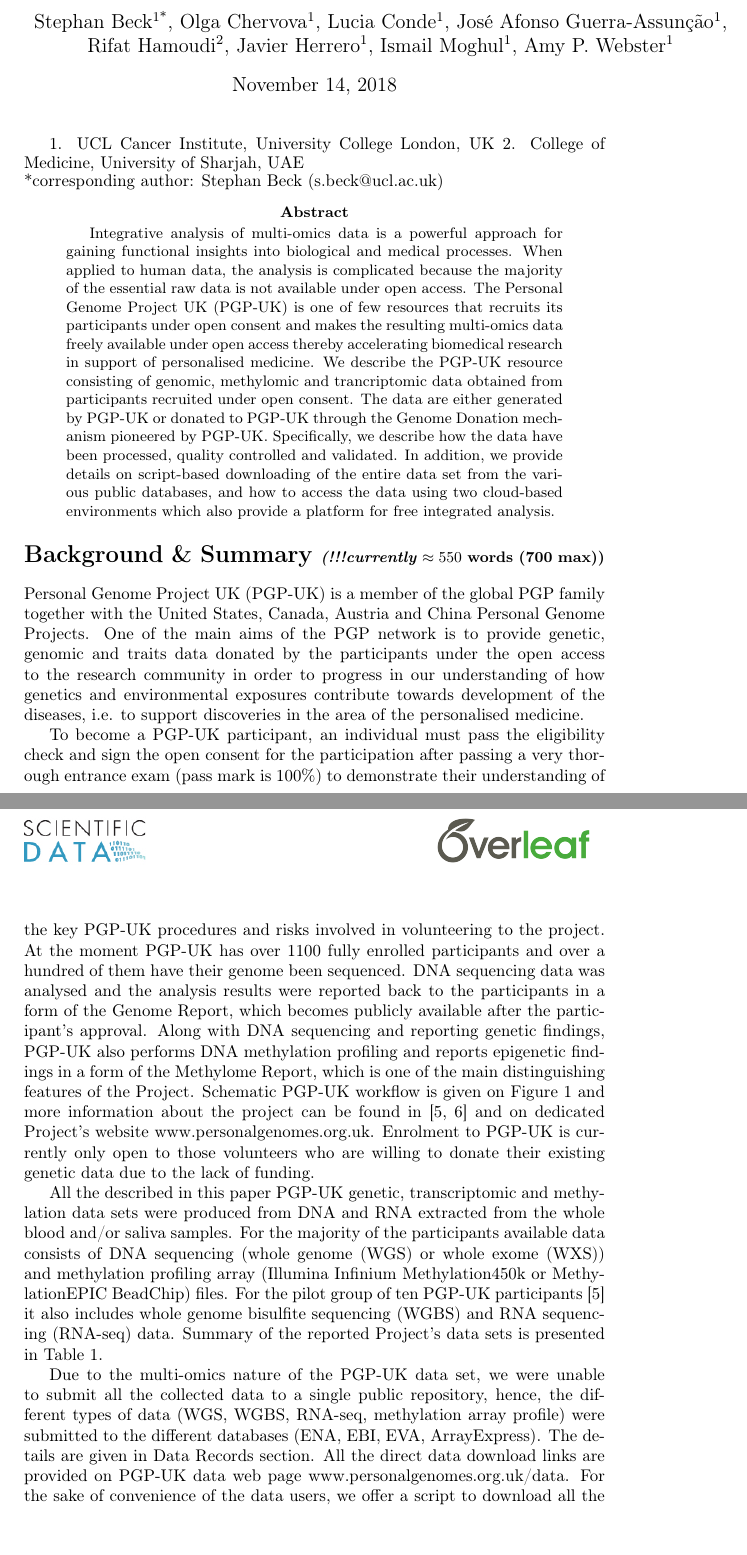
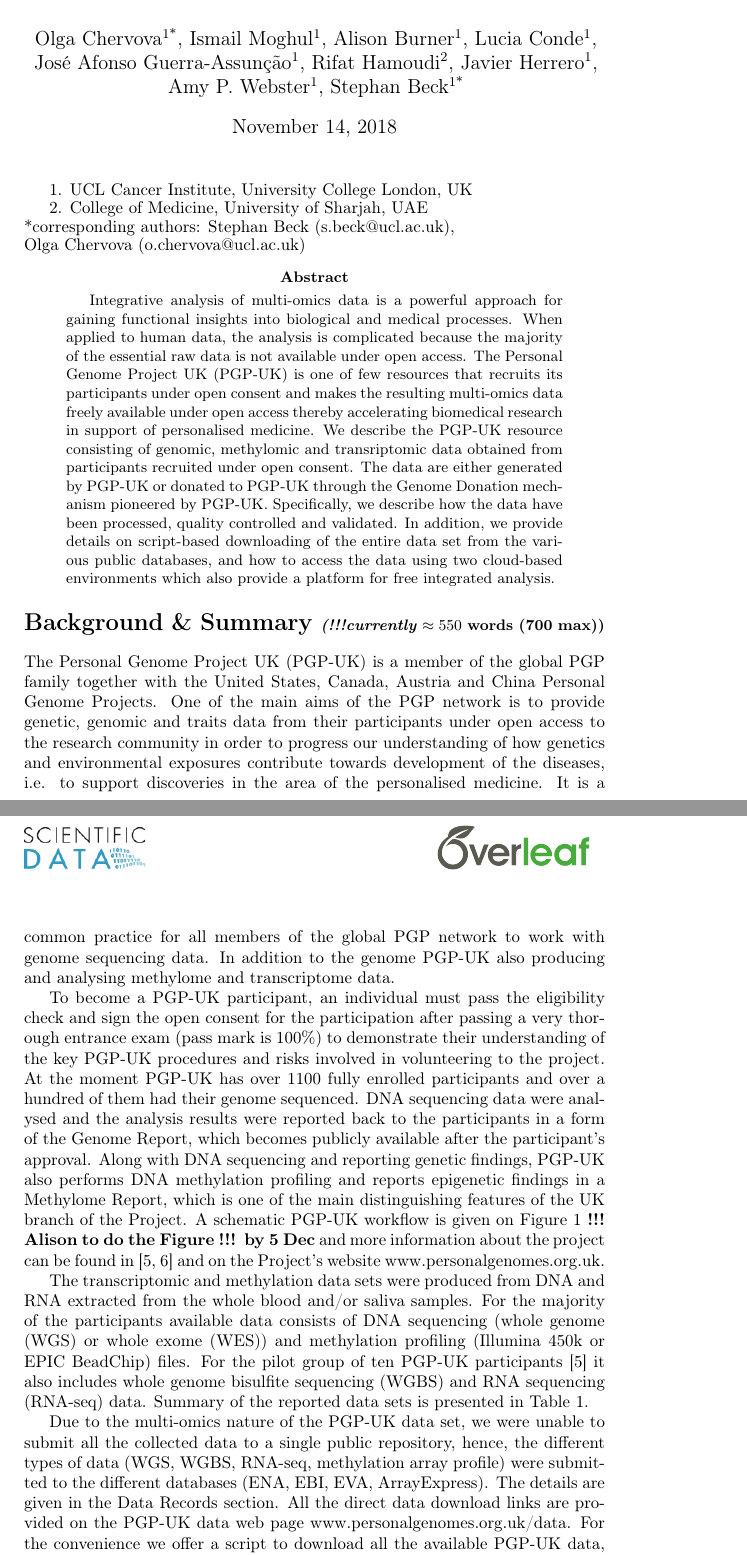
Before and after one commit to Olga-C/PGP-UK-data-paper, a LaTeX paper (main.tex): two parts of pages 1 and 2 of 14, joined at a grey line, cut so that both start at the same text. Compiled offline with pdfLaTeX.

Commit message:
word, googledoc created

```diff
--- a/main.tex
+++ b/main.tex
@@ -18,23 +18,25 @@
 
 \begin{document}
 \title{The Personal Genome Project-UK: an open access resource of human multi-omics data}
-\author{Stephan Beck\textsuperscript{1{*}}, Olga Chervova\textsuperscript{1}, Lucia Conde\textsuperscript{1},
-José Afonso Guerra-Assunção\textsuperscript{1},\\ Rifat Hamoudi\textsuperscript{2}, Javier Herrero\textsuperscript{1}, Ismail Moghul\textsuperscript{1}, Amy P. Webster\textsuperscript{1}}
+\author{Olga Chervova\textsuperscript{1{*}}, Ismail Moghul\textsuperscript{1}, Alison Burner\textsuperscript{1}, Lucia Conde\textsuperscript{1},\\
+José Afonso Guerra-Assunção\textsuperscript{1}, Rifat Hamoudi\textsuperscript{2}, Javier Herrero\textsuperscript{1},\\Amy P. Webster\textsuperscript{1}, Stephan Beck\textsuperscript{1{*}}}
 \maketitle
 \thispagestyle{fancy}
-1. UCL Cancer Institute, University College London, UK 2. College of Medicine, University of Sharjah, UAE\\
-{*}corresponding author: Stephan Beck (s.beck@ucl.ac.uk)
+1. UCL Cancer Institute, University College London, UK
+
+2. College of Medicine, University of Sharjah, UAE\\
+{*}corresponding authors: Stephan Beck (s.beck@ucl.ac.uk),\\Olga Chervova (o.chervova@ucl.ac.uk)
 \begin{abstract}
-Integrative analysis of multi-omics data is a powerful approach for gaining functional insights into biological and medical processes. When applied to human data, the analysis is complicated because the majority of the essential raw data is not available under open access. The Personal Genome Project UK (PGP-UK) is one of few resources that recruits its participants under open consent and makes the resulting multi-omics data freely available under open access thereby accelerating biomedical research in support of personalised medicine. We describe the PGP-UK resource consisting of genomic, methylomic and trancriptomic data obtained from participants recruited under open consent. The data are either generated by PGP-UK or donated to PGP-UK through the Genome Donation mechanism pioneered by PGP-UK. Specifically, we describe how the data have been processed, quality controlled and validated. In addition, we provide details on script-based downloading of the entire data set from the various public databases, and how to access the data using two cloud-based environments which also provide a platform for free integrated analysis.
+Integrative analysis of multi-omics data is a powerful approach for gaining functional insights into biological and medical processes. When applied to human data, the analysis is complicated because the majority of the essential raw data is not available under open access. The Personal Genome Project UK (PGP-UK) is one of few resources that recruits its participants under open consent and makes the resulting multi-omics data freely available under open access thereby accelerating biomedical research in support of personalised medicine. We describe the PGP-UK resource consisting of genomic, methylomic and transriptomic data obtained from participants recruited under open consent. The data are either generated by PGP-UK or donated to PGP-UK through the Genome Donation mechanism pioneered by PGP-UK. Specifically, we describe how the data have been processed, quality controlled and validated. In addition, we provide details on script-based downloading of the entire data set from the various public databases, and how to access the data using two cloud-based environments which also provide a platform for free integrated analysis.
 \end{abstract}
 
 \section*{Background \& Summary \small\textit{(!!!currently $\approx550$} words (700 max))}
 
-Personal Genome Project UK (PGP-UK) is a member of the global PGP family together with the United States, Canada, Austria and China Personal Genome Projects. One of the main aims of the PGP network is to provide genetic, genomic and traits data donated by the participants under the open access to the research community in order to progress in our understanding of how genetics and environmental exposures contribute towards development of the diseases, i.e. to support discoveries in the area of the personalised medicine.
+The Personal Genome Project UK (PGP-UK) is a member of the global PGP family together with the United States, Canada, Austria and China Personal Genome Projects. One of the main aims of the PGP network is to provide genetic, genomic and traits data from their participants under open access to the research community in order to progress our understanding of how genetics and environmental exposures contribute towards development of the diseases, i.e. to support discoveries in the area of the personalised medicine. It is a common practice for all members of the global PGP network to work with genome sequencing data. In addition to the genome PGP-UK also producing and analysing methylome and transcriptome data.
 
-To become a PGP-UK participant, an individual must pass the eligibility check and sign the open consent for the participation after passing a very thorough entrance exam (pass mark is 100\%) to demonstrate their understanding of the key PGP-UK procedures and risks involved in volunteering to the project. At the moment PGP-UK has over 1100 fully enrolled participants and over a hundred of them have their genome been sequenced. DNA sequencing data was analysed and the analysis results were reported back to the participants in a form of the Genome Report, which becomes publicly available after the participant's approval. Along with DNA sequencing and reporting genetic findings, PGP-UK also performs DNA methylation profiling and reports epigenetic findings in a form of the Methylome Report, which is one of the main distinguishing features of the Project. Schematic PGP-UK workflow is given on Figure~\ref{fig: PGP-UK workflow} and more information about the project can be found in \cite{pgp10, pgpQA} and on dedicated Project's website www.personalgenomes.org.uk. Enrolment to PGP-UK is currently only open to those volunteers who are willing to donate their existing genetic data due to the lack of funding.
+To become a PGP-UK participant, an individual must pass the eligibility check and sign the open consent for the participation after passing a very thorough entrance exam (pass mark is 100\%) to demonstrate their understanding of the key PGP-UK procedures and risks involved in volunteering to the project. At the moment PGP-UK has over 1100 fully enrolled participants and over a hundred of them had their genome sequenced. DNA sequencing data were analysed and the analysis results were reported back to the participants in a form of the Genome Report, which becomes publicly available after the participant's approval. Along with DNA sequencing and reporting genetic findings, PGP-UK also performs DNA methylation profiling and reports epigenetic findings in a Methylome Report, which is one of the main distinguishing features of the UK branch of the Project. A schematic PGP-UK workflow is given on Figure~\ref{fig: PGP-UK workflow} \textbf{!!! Alison to do the Figure !!! by 5 Dec} and more information about the project can be found in \cite{pgp10, pgpQA} and on the Project's website www.personalgenomes.org.uk.
 
-All the described in this paper PGP-UK genetic, transcriptomic and methylation data sets were produced from DNA and RNA extracted from the whole blood and/or saliva samples. For the majority of the participants available data consists of DNA sequencing (whole genome (WGS) or whole exome (WXS)) and methylation profiling array (Illumina Infinium Methylation450k or MethylationEPIC BeadChip) files. For the pilot group of ten PGP-UK participants \cite{pgp10} it also includes whole genome bisulfite sequencing (WGBS) and RNA sequencing (RNA-seq) data. Summary of the reported Project's data sets is presented in Table~\ref{tab: Summary of the PGP-UK data}.
+The transcriptomic and methylation data sets were produced from DNA and RNA extracted from the whole blood and/or saliva samples. For the majority of the participants available data consists of DNA sequencing (whole genome (WGS) or whole exome (WES)) and methylation profiling (Illumina 450k or EPIC BeadChip) files. For the pilot group of ten PGP-UK participants \cite{pgp10} it also includes whole genome bisulfite sequencing (WGBS) and RNA sequencing (RNA-seq) data. Summary of the reported data sets is presented in Table~\ref{tab: Summary of the PGP-UK data}.
 
-Due to the multi-omics nature of the PGP-UK data set, we were unable to submit all the collected data to a single public repository, hence, the different types of data (WGS, WGBS, RNA-seq, methylation array profile) were submitted to the different databases (ENA, EBI, EVA, ArrayExpress). The details are given in Data Records section. All the direct data download links are provided on PGP-UK data web page www.personalgenomes.org.uk/data. For the sake of convenience of the data users, we offer a script to download all the available data PGP-UK data, which is described in Code availability section. The cumulative size of the PGP-UK data is \textbf{???SIZE???}TB, which means that downloading would take a user at least \textbf{???How Long???}. To overcome this burden, we collaborate with Seven Bridges genomics \textbf{???and LifeBit???}, which host \textbf{???all???} PGP-UK data in their cloud and offer unrestricted access to it together with various in-house data analysis tool 1as briefly described in Usage Notes section.
+Due to the multi-omics nature of the PGP-UK data set, we were unable to submit all the collected data to a single public repository, hence, the different types of data (WGS, WGBS, RNA-seq, methylation array profile) were submitted to the different databases (ENA, EBI, EVA, ArrayExpress). The details are given in the Data Records section. All the direct data download links are provided on the PGP-UK data web page www.personalgenomes.org.uk/data. For the convenience we offer a script to download all the available PGP-UK data, which is described in the the Code availability section. The cumulative size of the PGP-UK data is \textbf{???SIZE???}TB, which means that downloading would take a user at least \textbf{???How Long???}. To overcome this limitation, we collaborate with Seven Bridges genomics \textbf{???and LifeBit???}, which host \textbf{???all???} PGP-UK data in their cloud and offer unrestricted access to it together with various in-house data analysis tool 1as briefly described in Usage Notes section.
 
```
Also changed, not shown: main.tex (31 more changed lines).
